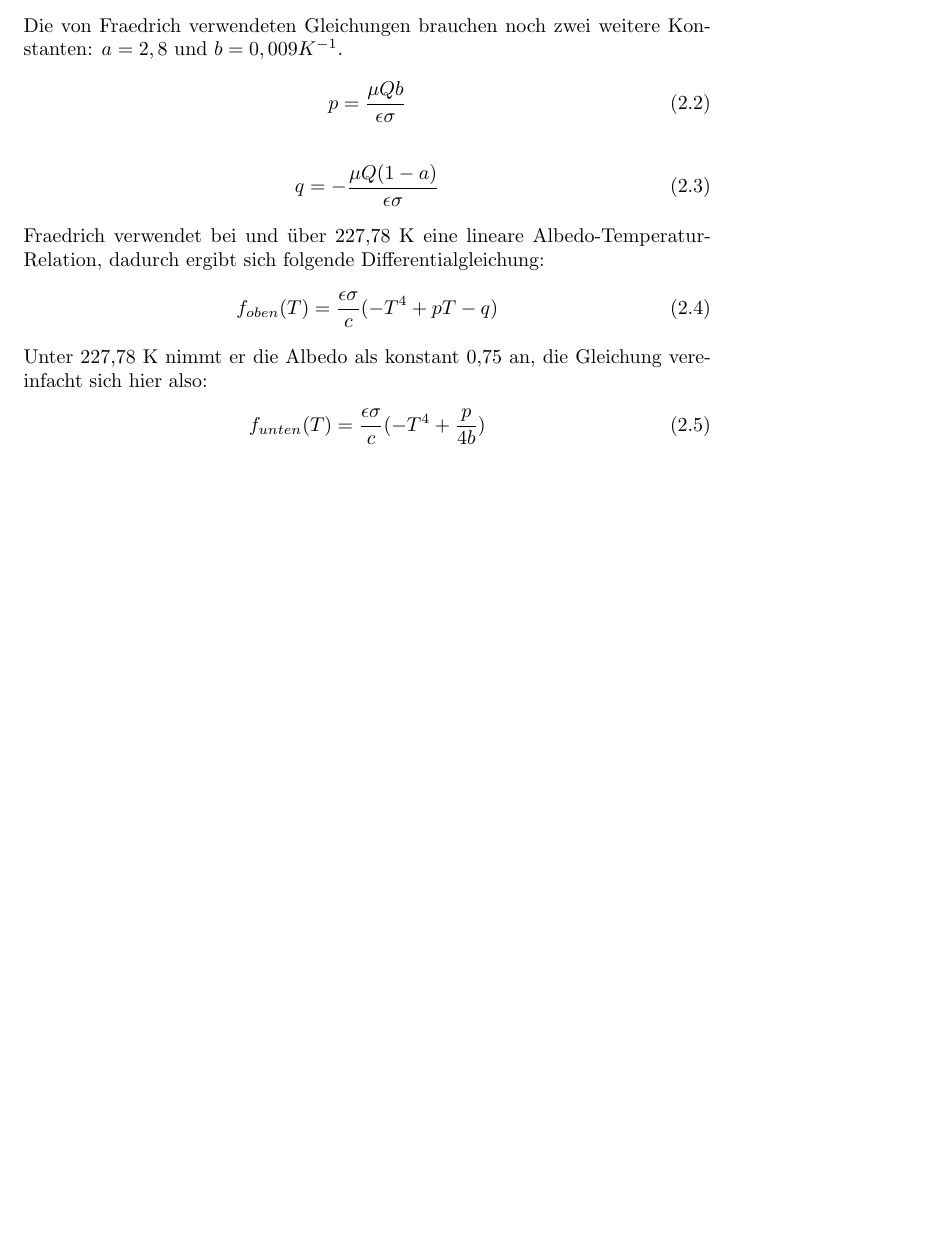
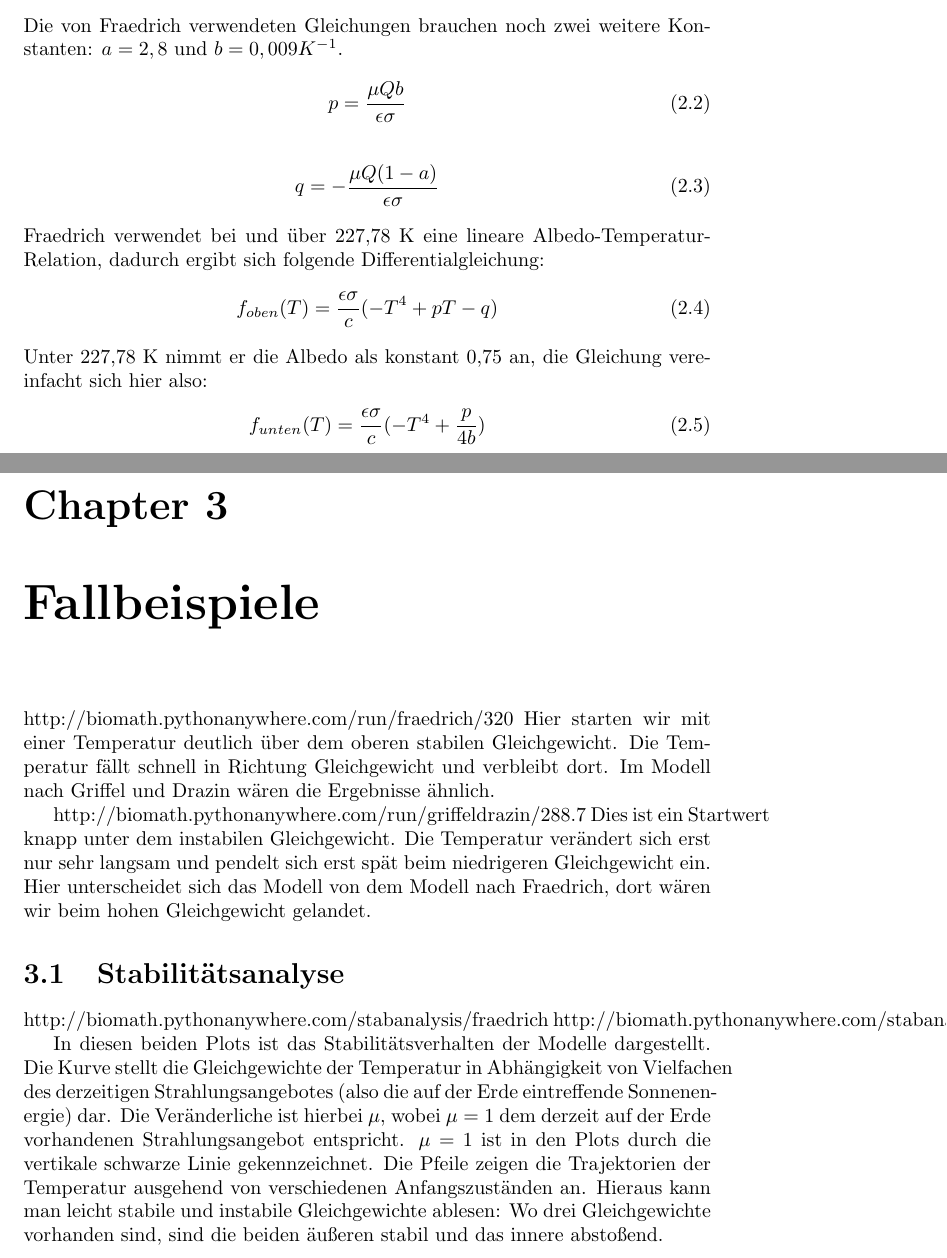
Before and after one commit to eatthedishes/klima-mod-doku, a LaTeX document (document.tex): part of page 6 of 6 before the commit and two parts of pages 6 and 7 of 7 after it, the two joined at a grey line, cut so that both start at the same text, the shorter picture padded with empty space. Compiled offline with pdfLaTeX.

Commit message:
Ein paar der Links

```diff
--- a/document.tex
+++ b/document.tex
@@ -78,4 +78,25 @@ Die von Fraedrich verwendeten Gleichungen brauchen noch zwei weitere Konstanten:
 	\begin{align}
 		f_{unten}(T) = \frac{\epsilon \sigma}{c} (-T^4 + \frac{p}{4b})
 	\end{align}
+
+
+\chapter{Fallbeispiele}
+
+http://biomath.pythonanywhere.com/run/fraedrich/320
+Hier starten wir mit einer Temperatur deutlich über dem oberen stabilen Gleichgewicht. Die Temperatur fällt schnell in Richtung Gleichgewicht und verbleibt dort. Im Modell nach Griffel und Drazin wären die Ergebnisse ähnlich.
+
+http://biomath.pythonanywhere.com/run/griffeldrazin/288.7
+Dies ist ein Startwert knapp unter dem instabilen Gleichgewicht. Die Temperatur verändert sich erst nur sehr langsam und pendelt sich erst spät beim niedrigeren Gleichgewicht ein. Hier unterscheidet sich das Modell von dem Modell nach Fraedrich, dort wären wir beim hohen Gleichgewicht gelandet.
+
+
+
+
+
+\section{Stabilitätsanalyse}
+
+http://biomath.pythonanywhere.com/stabanalysis/fraedrich
+http://biomath.pythonanywhere.com/stabanalysis/griffeldrazin
+
+In diesen beiden Plots ist das Stabilitätsverhalten der Modelle dargestellt. Die Kurve stellt die Gleichgewichte der Temperatur in Abhängigkeit von Vielfachen des derzeitigen Strahlungsangebotes (also die auf der Erde eintreffende Sonnenenergie) dar. Die Veränderliche ist hierbei $\mu$, wobei $\mu = 1$ dem derzeit auf der Erde vorhandenen Strahlungsangebot entspricht. $\mu = 1$ ist in den Plots durch die vertikale schwarze Linie gekennzeichnet. Die Pfeile zeigen die Trajektorien der Temperatur ausgehend von verschiedenen Anfangszuständen an. Hieraus kann man leicht stabile und instabile Gleichgewichte ablesen: Wo drei Gleichgewichte vorhanden sind, sind die beiden äußeren stabil und das innere abstoßend.
+
 \end{document}
```
Also changed, not shown: document.pdf, 4 other files.
